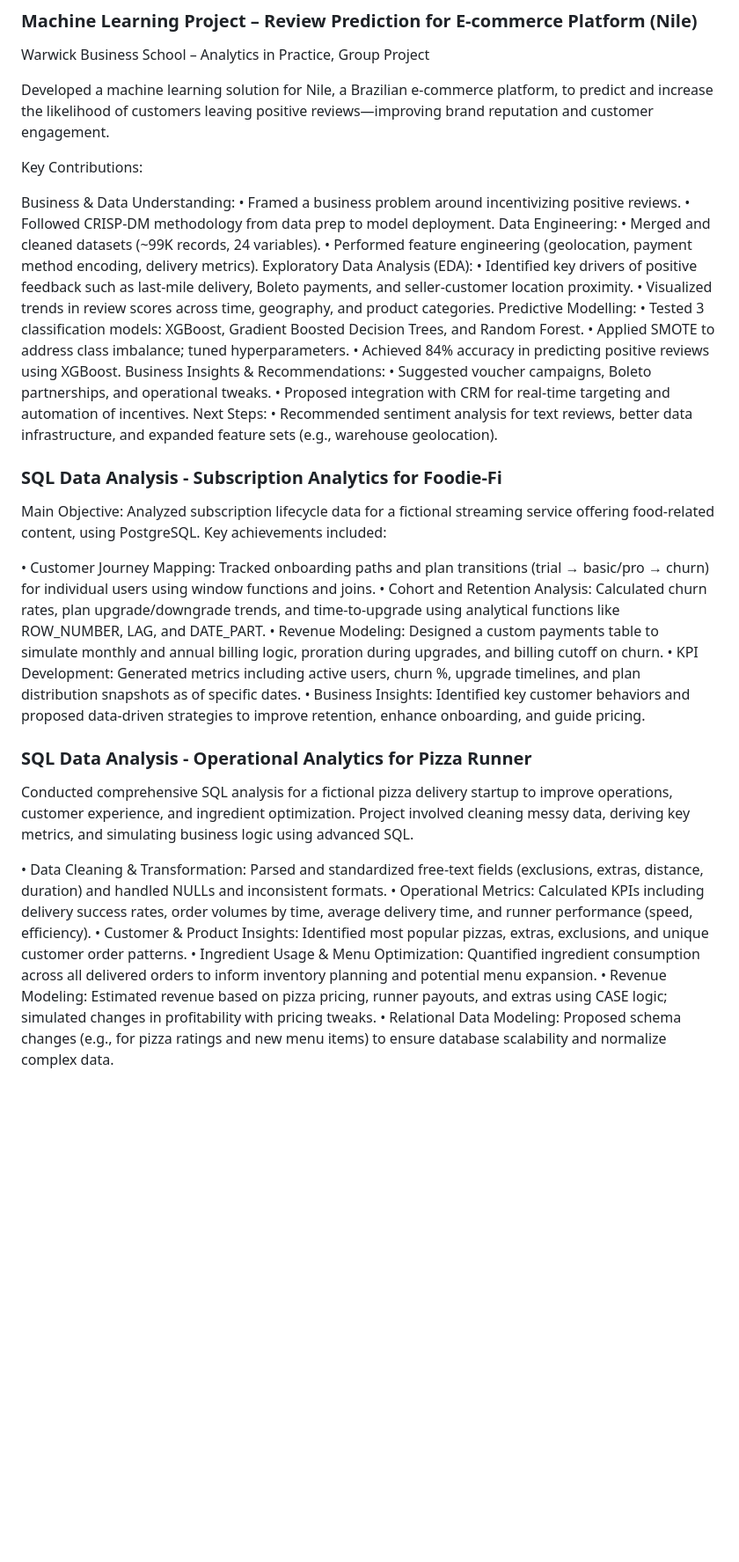
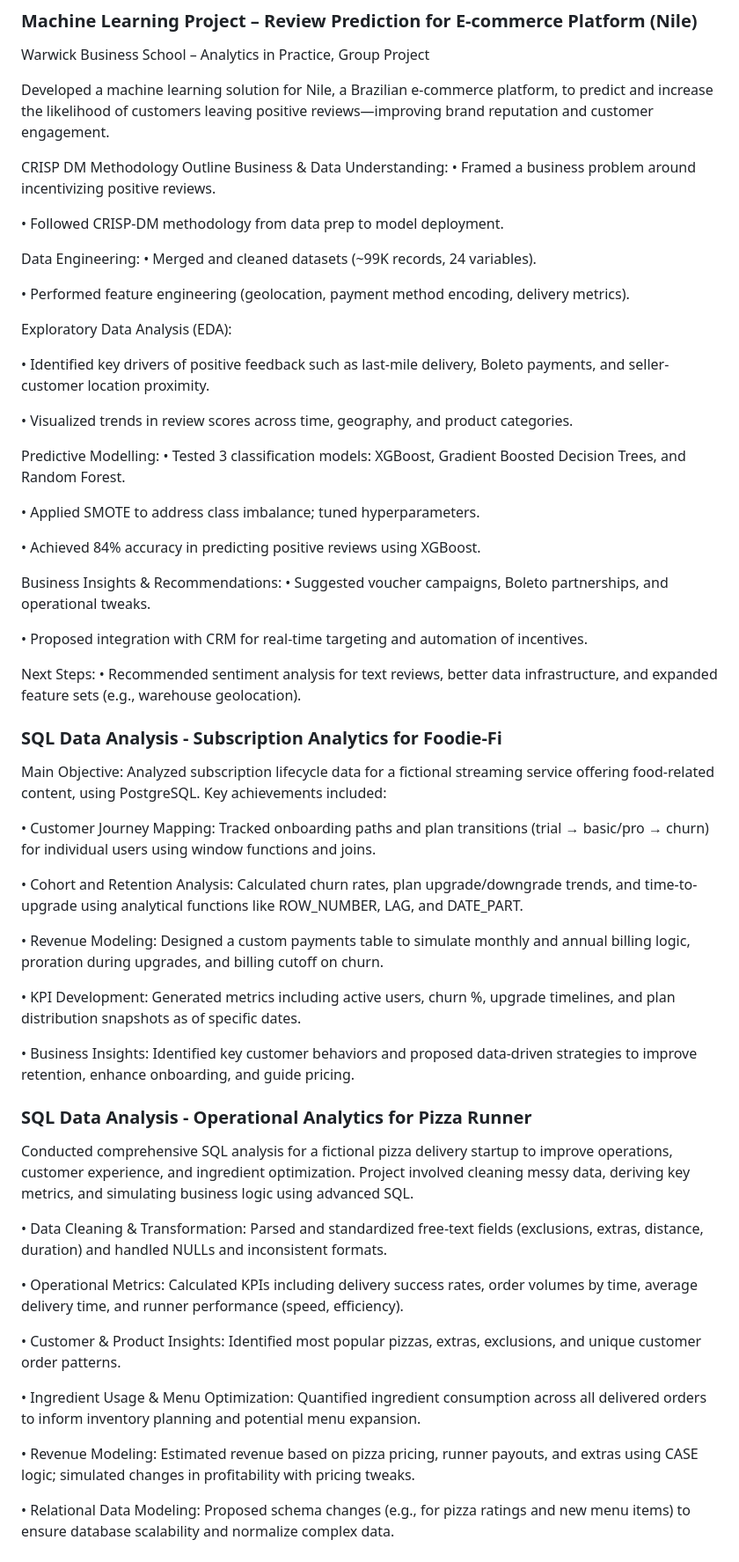
Before and after one commit to actclara/Data-Analyst-Portfolio-, a Markdown page: README.md, the part around one of its changes. Shown at 88% size. Drawn GitHub-style; blank space fills up the shorter version.

```diff
--- a/README.md
+++ b/README.md
@@ -8,24 +8,35 @@ Warwick Business School – Analytics in Practice, Group Project
 
 Developed a machine learning solution for Nile, a Brazilian e-commerce platform, to predict and increase the likelihood of customers leaving positive reviews—improving brand reputation and customer engagement.
 
-Key Contributions:
-
+CRISP DM Methodology Outline
 Business & Data Understanding:
 • Framed a business problem around incentivizing positive reviews.
+
 • Followed CRISP-DM methodology from data prep to model deployment.
+
 Data Engineering:
 • Merged and cleaned datasets (~99K records, 24 variables).
+
 • Performed feature engineering (geolocation, payment method encoding, delivery metrics).
+
 Exploratory Data Analysis (EDA):
+
 • Identified key drivers of positive feedback such as last-mile delivery, Boleto payments, and seller-customer location proximity.
+
 • Visualized trends in review scores across time, geography, and product categories.
+
 Predictive Modelling:
 • Tested 3 classification models: XGBoost, Gradient Boosted Decision Trees, and Random Forest.
+
 • Applied SMOTE to address class imbalance; tuned hyperparameters.
+
 • Achieved 84% accuracy in predicting positive reviews using XGBoost.
+
 Business Insights & Recommendations:
 • Suggested voucher campaigns, Boleto partnerships, and operational tweaks.
+
 • Proposed integration with CRM for real-time targeting and automation of incentives.
+
 Next Steps:
 • Recommended sentiment analysis for text reviews, better data infrastructure, and expanded feature sets (e.g., warehouse geolocation).
 
@@ -36,9 +47,13 @@ Next Steps:
 Main Objective: Analyzed subscription lifecycle data for a fictional streaming service offering food-related content, using PostgreSQL. Key achievements included:
 
 • Customer Journey Mapping: Tracked onboarding paths and plan transitions (trial → basic/pro → churn) for individual users using window functions and joins.
+
 • Cohort and Retention Analysis: Calculated churn rates, plan upgrade/downgrade trends, and time-to-upgrade using analytical functions like ROW_NUMBER, LAG, and DATE_PART.
+
 • Revenue Modeling: Designed a custom payments table to simulate monthly and annual billing logic, proration during upgrades, and billing cutoff on churn.
+
 • KPI Development: Generated metrics including active users, churn %, upgrade timelines, and plan distribution snapshots as of specific dates.
+
 • Business Insights: Identified key customer behaviors and proposed data-driven strategies to improve retention, enhance onboarding, and guide pricing.
 
 ### SQL Data Analysis - Operational Analytics for Pizza Runner
@@ -46,10 +61,15 @@ Conducted comprehensive SQL analysis for a fictional pizza delivery startup to i
 Project involved cleaning messy data, deriving key metrics, and simulating business logic using advanced SQL.
 
 • Data Cleaning & Transformation: Parsed and standardized free-text fields (exclusions, extras, distance, duration) and handled NULLs and inconsistent formats.
+
 • Operational Metrics: Calculated KPIs including delivery success rates, order volumes by time, average delivery time, and runner performance (speed, efficiency).
+
 • Customer & Product Insights: Identified most popular pizzas, extras, exclusions, and unique customer order patterns.
+
 • Ingredient Usage & Menu Optimization: Quantified ingredient consumption across all delivered orders to inform inventory planning and potential menu expansion.
+
 • Revenue Modeling: Estimated revenue based on pizza pricing, runner payouts, and extras using CASE logic; simulated changes in profitability with pricing tweaks.
+
 • Relational Data Modeling: Proposed schema changes (e.g., for pizza ratings and new menu items) to ensure database scalability and normalize complex data.
 
 
```
Also changed, not shown: other parts of README.md (+7 -0 lines).
